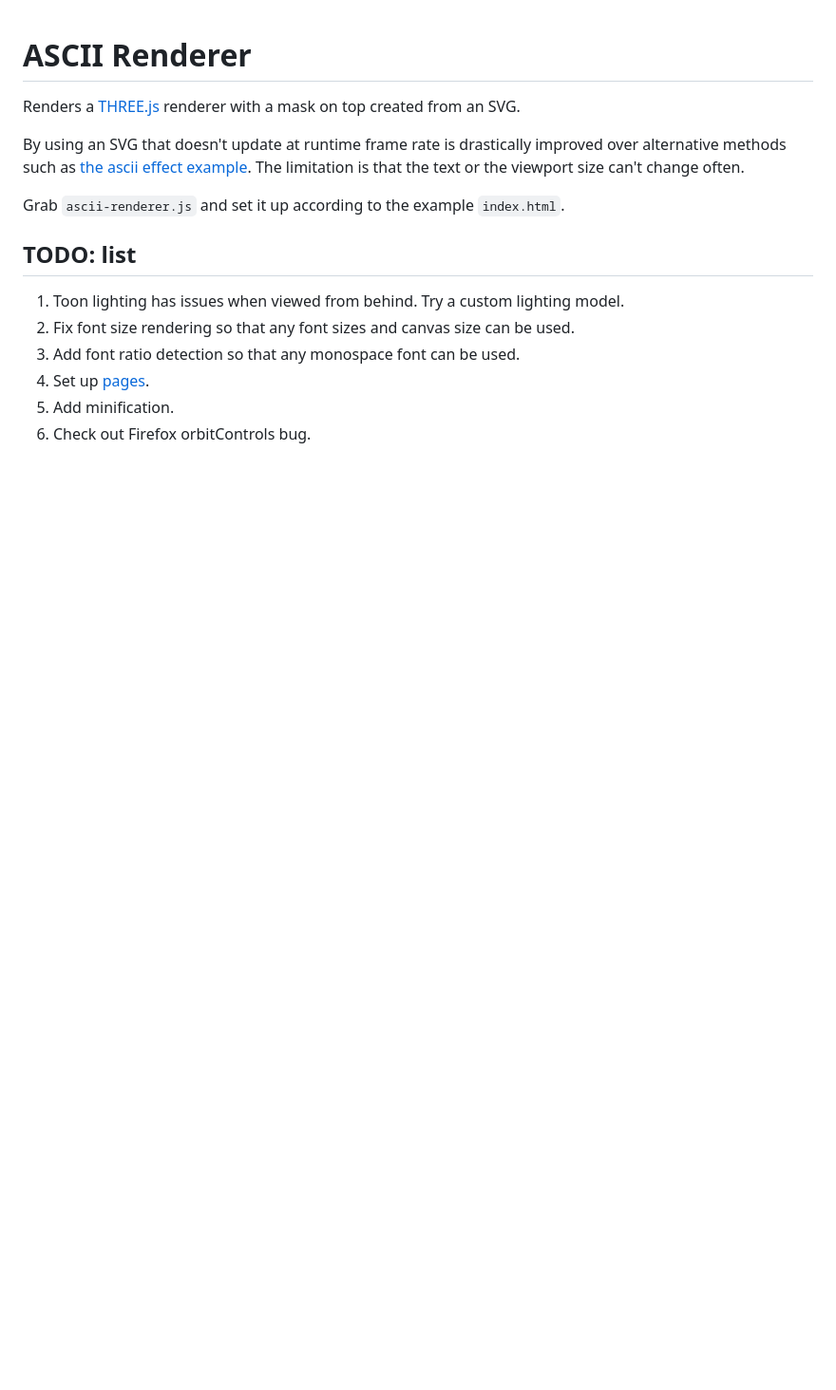
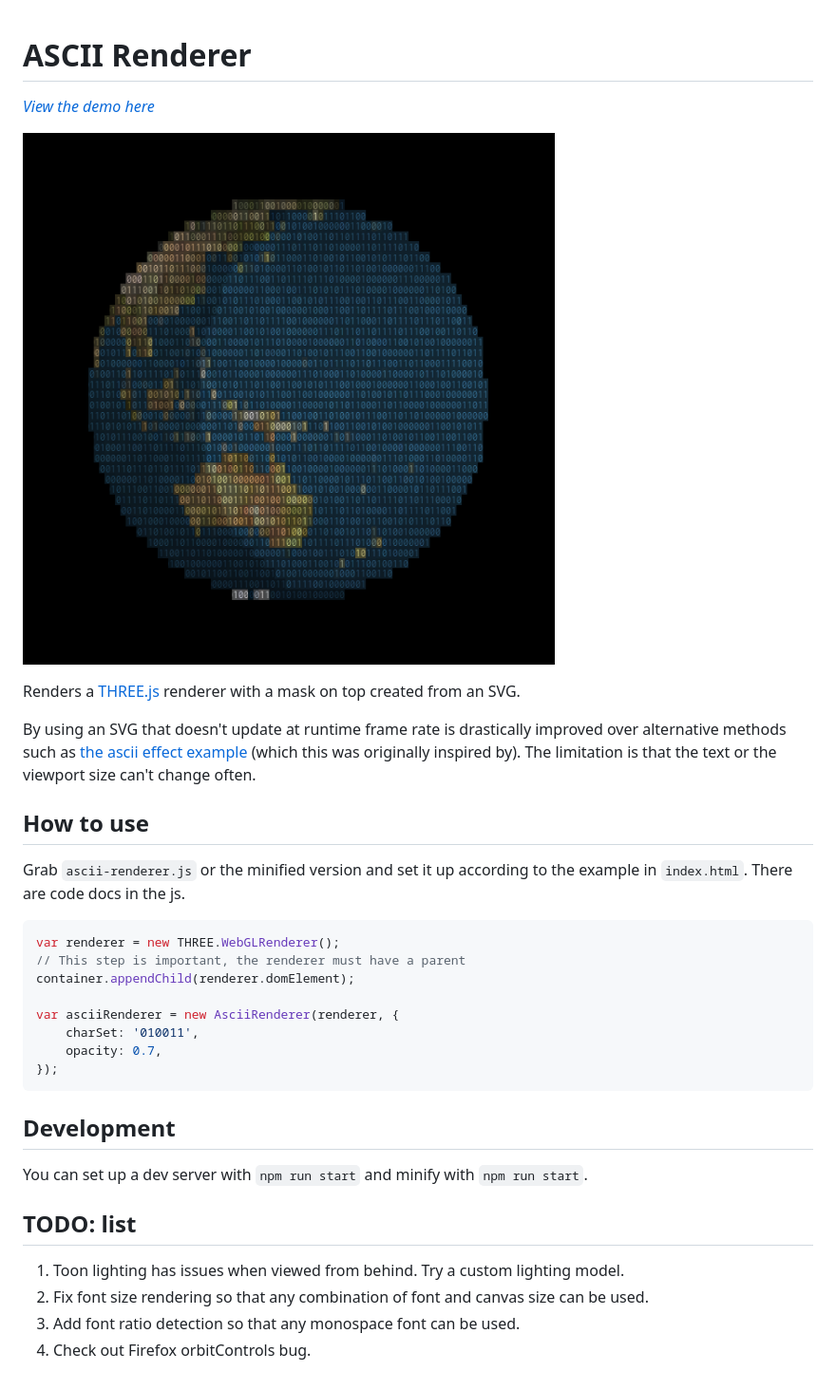
Before and after one commit to DeoVolenteGames/ascii-renderer, a Markdown page: README.md, the part around the change printed below. Shown: that part at 95% size. Drawn GitHub-style; pictures changed too: demo.png (added); blank space fills up the shorter version.

Commit message:
Improve documentation
Added demo link, demo image and example code to README.md.

````diff
--- a/README.md
+++ b/README.md
@@ -1,17 +1,40 @@
 # ASCII Renderer
+
+[*View the demo here*][ascii-demo]
+
+[![Earth demo](demo.png)][ascii-demo]
 
 Renders a [THREE.js] renderer with a mask on top created from an SVG.
 
-By using an SVG that doesn't update at runtime frame rate is drastically improved over alternative methods such as [the ascii effect example][ascii-effect-eg]. The limitation is that the text or the viewport size can't change often.
+By using an SVG that doesn't update at runtime frame rate is drastically
+improved over alternative methods such as [the ascii effect
+example][ascii-effect-eg] (which this was originally inspired by). The
+limitation is that the text or the viewport size can't change often.
 
-Grab `ascii-renderer.js` and set it up according to the example `index.html`.
+## How to use
+
+Grab `ascii-renderer.js` or the minified version and set it up according to the
+example in `index.html`. There are code docs in the js.
+
+```js
+var renderer = new THREE.WebGLRenderer();
+// This step is important, the renderer must have a parent
+container.appendChild(renderer.domElement);
+
+var asciiRenderer = new AsciiRenderer(renderer, {
+    charSet: '010011',
+    opacity: 0.7,
+});
+```
+
+## Development
+
+You can set up a dev server with `npm run start` and minify with `npm run start`.
 
 ## TODO: list
 
 1. Toon lighting has issues when viewed from behind. Try a custom lighting model.
-1. Fix font size rendering so that any font sizes and canvas size can be used.
+1. Fix font size rendering so that any combination of font and canvas size can be used.
 1. Add font ratio detection so that any monospace font can be used.
-1. Set up [pages](https://pages.github.com/#vanilla-step-1).
-1. Add minification.
 1. Check out Firefox orbitControls bug.
 
````
Also changed, not shown: other parts of README.md (+1 -0 lines), 2 other files.
